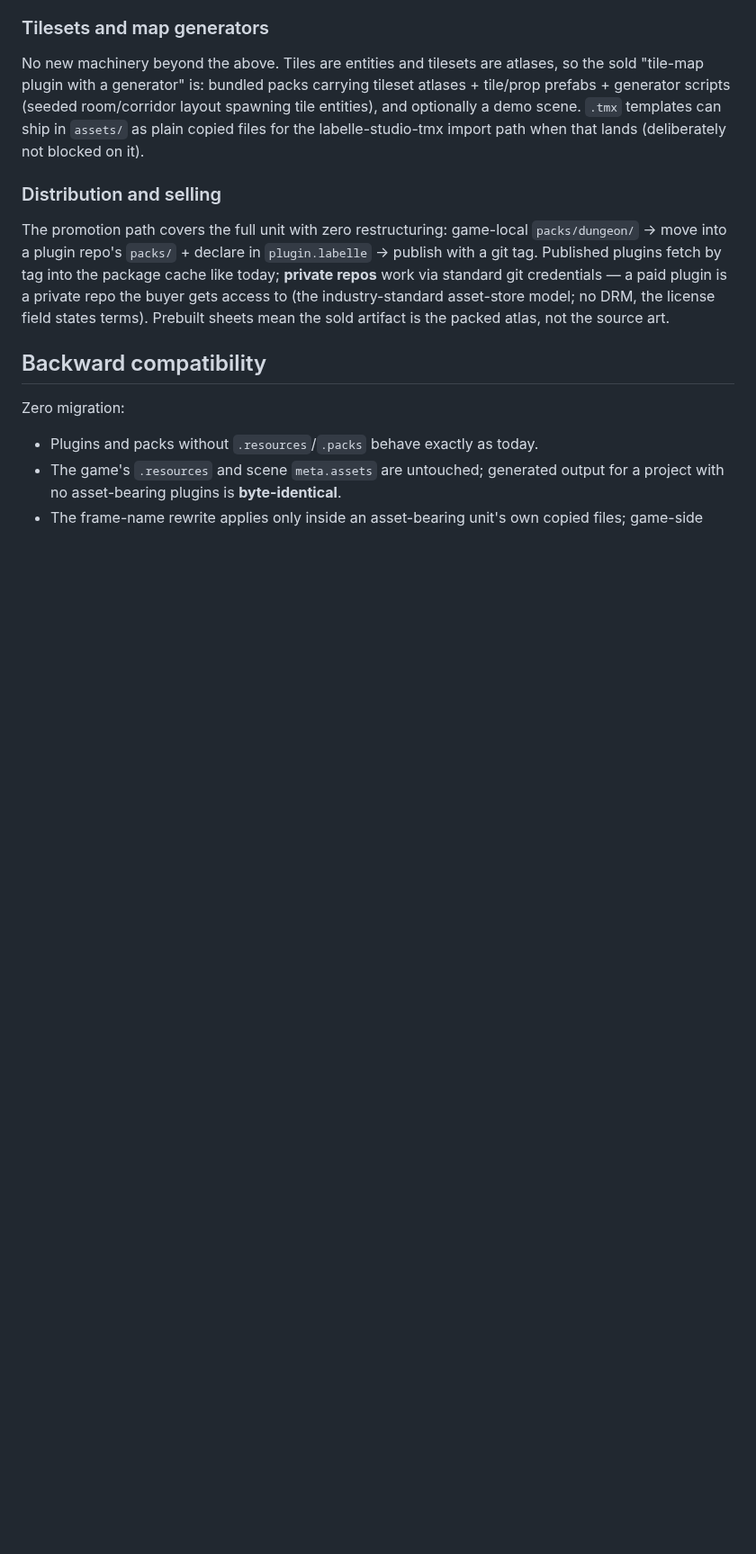
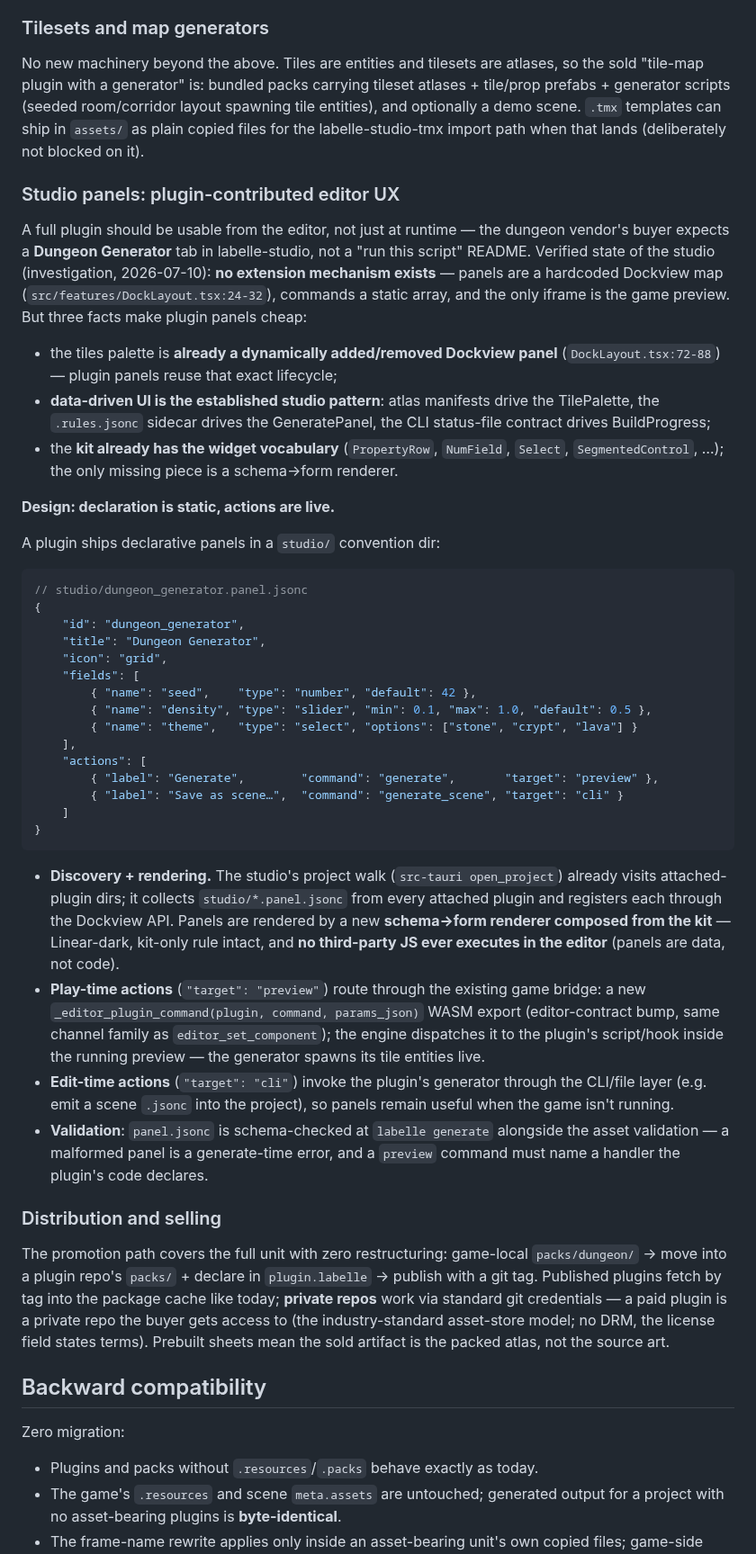
Before and after one commit to labelle-toolkit/labelle-engine, a Markdown page: RFC-ASSET-PLUGINS.md, the part around one of its changes. Shown at 90% size. Drawn GitHub-style; blank space fills up the shorter version.

````diff
--- a/RFC-ASSET-PLUGINS.md
+++ b/RFC-ASSET-PLUGINS.md
@@ -116,6 +118,41 @@ The assembler fetches the plugin, discovers its `.packs`, and registers everythi
 
 No new machinery beyond the above. Tiles are entities and tilesets are atlases, so the sold "tile-map plugin with a generator" is: bundled packs carrying tileset atlases + tile/prop prefabs + generator scripts (seeded room/corridor layout spawning tile entities), and optionally a demo scene. `.tmx` templates can ship in `assets/` as plain copied files for the labelle-studio-tmx import path when that lands (deliberately not blocked on it).
 
+### Studio panels: plugin-contributed editor UX
+
+A full plugin should be usable from the editor, not just at runtime — the dungeon vendor's buyer expects a **Dungeon Generator** tab in labelle-studio, not a "run this script" README. Verified state of the studio (investigation, 2026-07-10): **no extension mechanism exists** — panels are a hardcoded Dockview map (`src/features/DockLayout.tsx:24-32`), commands a static array, and the only iframe is the game preview. But three facts make plugin panels cheap:
+
+- the tiles palette is **already a dynamically added/removed Dockview panel** (`DockLayout.tsx:72-88`) — plugin panels reuse that exact lifecycle;
+- **data-driven UI is the established studio pattern**: atlas manifests drive the TilePalette, the `.rules.jsonc` sidecar drives the GeneratePanel, the CLI status-file contract drives BuildProgress;
+- the **kit already has the widget vocabulary** (`PropertyRow`, `NumField`, `Select`, `SegmentedControl`, …); the only missing piece is a schema→form renderer.
+
+**Design: declaration is static, actions are live.**
+
+A plugin ships declarative panels in a `studio/` convention dir:
+
+```jsonc
+// studio/dungeon_generator.panel.jsonc
+{
+    "id": "dungeon_generator",
+    "title": "Dungeon Generator",
+    "icon": "grid",
+    "fields": [
+        { "name": "seed",    "type": "number", "default": 42 },
+        { "name": "density", "type": "slider", "min": 0.1, "max": 1.0, "default": 0.5 },
+        { "name": "theme",   "type": "select", "options": ["stone", "crypt", "lava"] }
+    ],
+    "actions": [
+        { "label": "Generate",        "command": "generate",       "target": "preview" },
+        { "label": "Save as scene…",  "command": "generate_scene", "target": "cli" }
+    ]
+}
+```
+
+- **Discovery + rendering.** The studio's project walk (`src-tauri open_project`) already visits attached-plugin dirs; it collects `studio/*.panel.jsonc` from every attached plugin and registers each through the Dockview API. Panels are rendered by a new **schema→form renderer composed from the kit** — Linear-dark, kit-only rule intact, and **no third-party JS ever executes in the editor** (panels are data, not code).
+- **Play-time actions** (`"target": "preview"`) route through the existing game bridge: a new `_editor_plugin_command(plugin, command, params_json)` WASM export (editor-contract bump, same channel family as `editor_set_component`); the engine dispatches it to the plugin's script/hook inside the running preview — the generator spawns its tile entities live.
+- **Edit-time actions** (`"target": "cli"`) invoke the plugin's generator through the CLI/file layer (e.g. emit a scene `.jsonc` into the project), so panels remain useful when the game isn't running.
+- **Validation**: `panel.jsonc` is schema-checked at `labelle generate` alongside the asset validation — a malformed panel is a generate-time error, and a `preview` command must name a handler the plugin's code declares.
+
 ### Distribution and selling
 
 The promotion path covers the full unit with zero restructuring: game-local `packs/dungeon/` → move into a plugin repo's `packs/` + declare in `plugin.labelle` → publish with a git tag. Published plugins fetch by tag into the package cache like today; **private repos** work via standard git credentials — a paid plugin is a private repo the buyer gets access to (the industry-standard asset-store model; no DRM, the license field states terms). Prebuilt sheets mean the sold artifact is the packed atlas, not the source art.
````
Also changed, not shown: other parts of RFC-ASSET-PLUGINS.md (+13 -5 lines).
